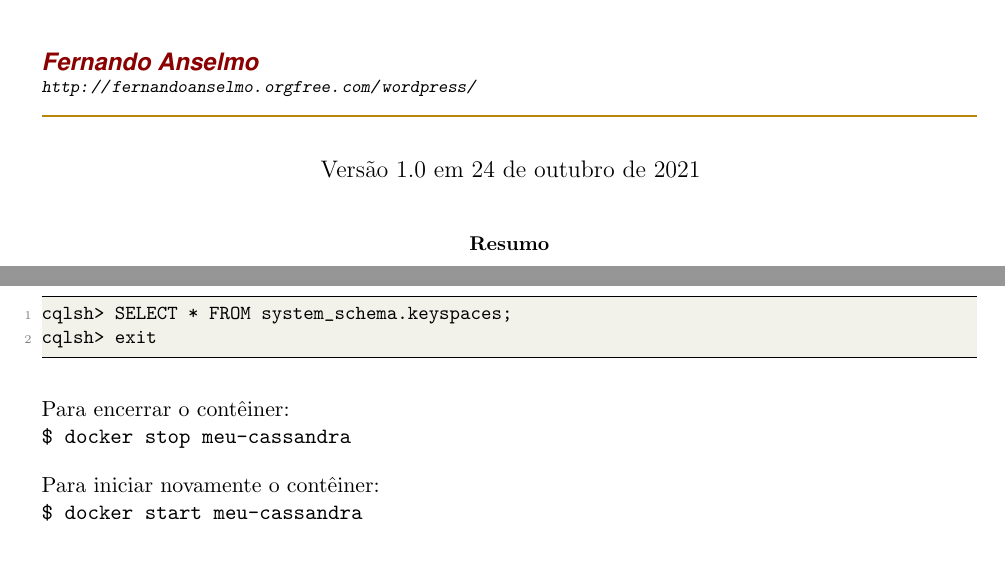
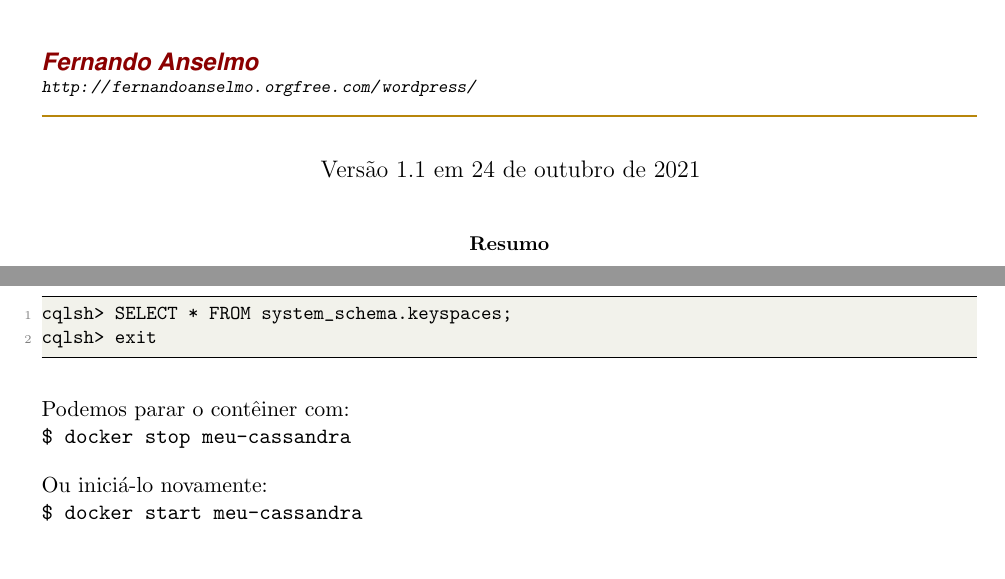
Before and after one commit to fernandoans/publicacoes, a LaTeX paper (Apostilas/CassandraJavaPython/CassandraJavaPython.tex): two parts of pages 1 and 3 of 12, joined at a grey line, cut so that both start at the same text. Compiled offline with pdfLaTeX.

Commit message:
[Add] Nova versão

```diff
--- a/Apostilas/CassandraJavaPython/CassandraJavaPython.tex
+++ b/Apostilas/CassandraJavaPython/CassandraJavaPython.tex
@@ -2,7 +2,7 @@
 
 % Identificação
 \newcommand{\pbtitulo}{Cassandra com Java e Python}
-\newcommand{\pbversao}{1.0}
+\newcommand{\pbversao}{1.1}
 
 \usepackage{../sty/tutorial}
 
@@ -83,10 +83,10 @@ cqlsh> SELECT * FROM system_schema.keyspaces;
 cqlsh> exit
 \end{lstlisting}
 
-Para encerrar o contêiner: \\
+Podemos parar o contêiner com: \\
 \codigo{\$ docker stop meu-cassandra}
 
-Para iniciar novamente o contêiner: \\
+Ou iniciá-lo novamente: \\
 \codigo{\$ docker start meu-cassandra}
 
 \input{console.tex}
```
Also changed, not shown: Apostilas/CassandraJavaPython/CassandraJavaPython.pdf, Apostilas/CassandraJavaPython/CassandraJavaPython.tex (1 more changed lines).
